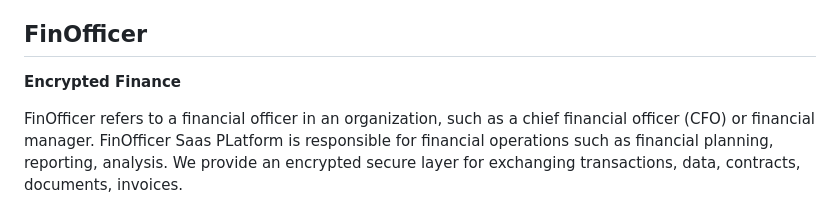
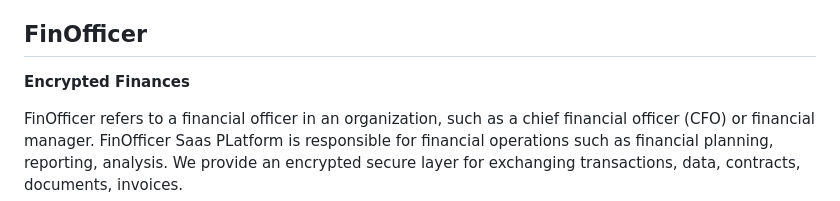
Before and after one commit to fin-officer/www, a Markdown page: README.md, the part around the change. Drawn GitHub-style.

```diff
--- a/README.md
+++ b/README.md
@@ -28,7 +28,7 @@ Customers who run daily businesses and are too busy to handle accounting tasks l
 
 
 ## FinOfficer
-**Encrypted Finance**
+**Encrypted Finances**
 
 
 FinOfficer refers to a financial officer in an organization, such as a chief financial officer (CFO) or financial manager.
```
